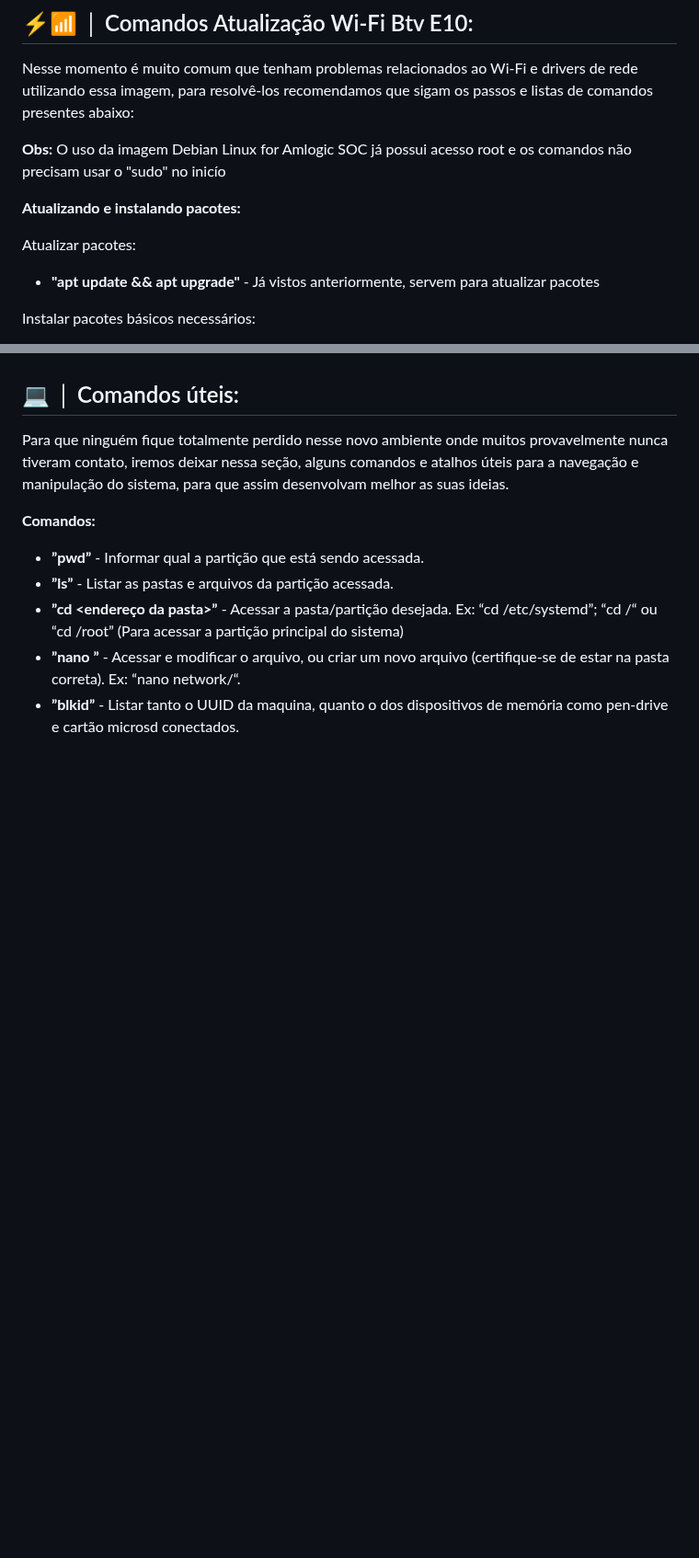
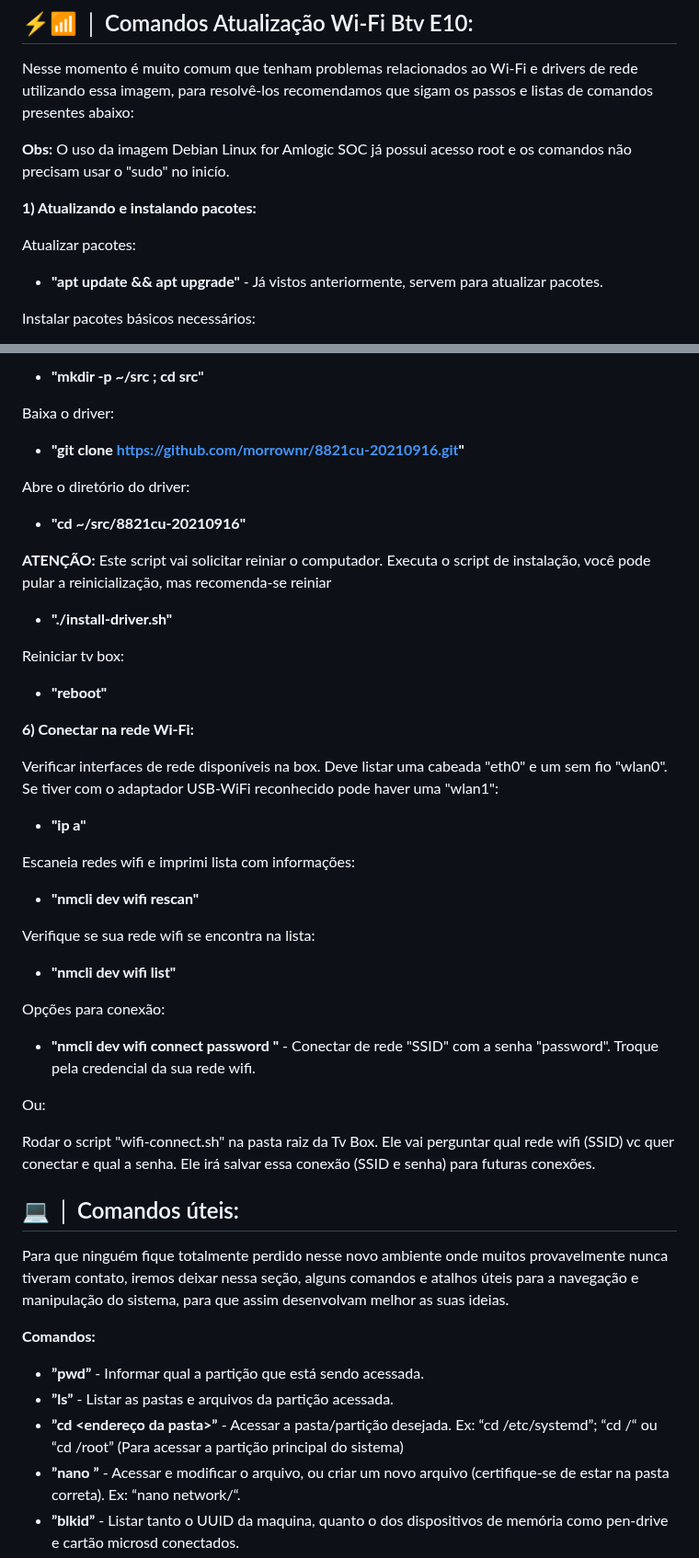
Before and after one commit to gasiepgodoy/Hackathon-TV-Box-E10, a Markdown page: Descaracterização/readme.md, 2 parts joined by grey strips. Shown at 92% size. Rendered like a GitHub page; blank space fills up the shorter version.

```diff
--- a/Descaracterização/readme.md
+++ b/Descaracterização/readme.md
@@ -61,13 +61,13 @@ Outro ponto importante é que, o sistema muitas vezes pode precisar de algumas a
 ## ⚡📶 │ Comandos Atualização Wi-Fi Btv E10:
 Nesse momento é muito comum que tenham problemas relacionados ao Wi-Fi e drivers de rede utilizando essa imagem, para resolvê-los recomendamos que sigam os passos e listas de comandos presentes abaixo:
 
-**Obs:** O uso da imagem Debian Linux for Amlogic SOC já possui acesso root e os comandos não precisam usar o "sudo" no inicío
+**Obs:** O uso da imagem Debian Linux for Amlogic SOC já possui acesso root e os comandos não precisam usar o "sudo" no inicío.
 
-**Atualizando e instalando pacotes:**
+**1) Atualizando e instalando pacotes:**
 
 Atualizar pacotes:
 
-- **"apt update && apt upgrade"** - Já vistos anteriormente, servem para atualizar pacotes
+- **"apt update && apt upgrade"** - Já vistos anteriormente, servem para atualizar pacotes.
 
 Instalar pacotes básicos necessários:
 
@@ -114,3 +185,44 @@ Se a conexão do módulo Wi-Fi interno da Tv Box com o driver usado estiver muit
+- **"mkdir -p ~/src ; cd src"**
+
+Baixa o driver:
+
+- **"git clone https://github.com/morrownr/8821cu-20210916.git"**
+
+Abre o diretório do driver:
+
+- **"cd ~/src/8821cu-20210916"**
+
+**ATENÇÃO:** Este script vai solicitar reiniar o computador.
+Executa o script de instalação, você pode pular a reinicialização, mas recomenda-se reiniar
+
+- **"./install-driver.sh"**
+
+Reiniciar tv box:
+
+- **"reboot"**
+
+**6) Conectar na rede Wi-Fi:**
+
+Verificar interfaces de rede disponíveis na box. Deve listar uma cabeada "eth0" e um sem fio "wlan0". Se tiver com o adaptador USB-WiFi reconhecido pode haver uma "wlan1":
+
+- **"ip a"**
+
+Escaneia redes wifi e imprimi lista com informações:
+
+- **"nmcli dev wifi rescan"**
+
+Verifique se sua rede wifi se encontra na lista:
+
+- **"nmcli dev wifi list"**
+
+Opções para conexão:
+
+- **"nmcli dev wifi connect <SSID> password <password>"** - Conectar de rede "SSID" com a senha "password". Troque pela credencial da sua rede wifi.
+
+Ou:
+
+Rodar o script "wifi-connect.sh" na pasta raiz da Tv Box. Ele vai perguntar qual rede wifi (SSID) vc quer conectar e qual a senha. Ele irá salvar essa conexão (SSID e senha) para futuras conexões.
+
 ## 💻 │ Comandos úteis:
 Para que ninguém fique totalmente perdido nesse novo ambiente onde muitos provavelmente nunca tiveram contato, iremos deixar nessa seção, alguns comandos e atalhos úteis para a navegação e manipulação do sistema, para que assim desenvolvam melhor as suas ideias.
 
```
Also changed, not shown: other parts of Descaracterização/readme.md (+71 -0 lines).
